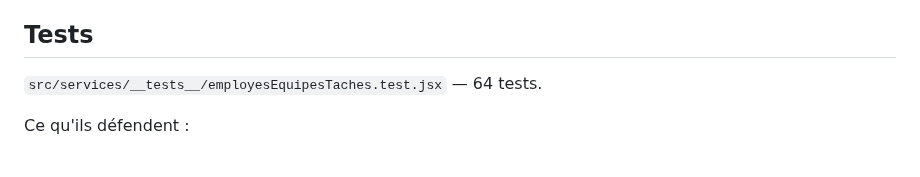
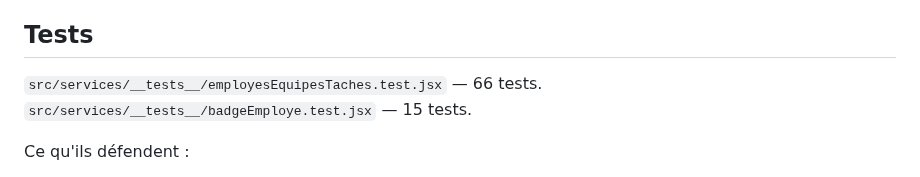
Before and after one commit to Buta-ta/En-Check, a Markdown page: docs/EMPLOYES-EQUIPES-TACHES-ZOULOU.md, the part around one of its changes. Rendered like a GitHub page.

```diff
--- a/docs/EMPLOYES-EQUIPES-TACHES-ZOULOU.md
+++ b/docs/EMPLOYES-EQUIPES-TACHES-ZOULOU.md
@@ -237,7 +277,8 @@ Les messages disent ce qui se passe et ce qu'on peut faire :
 
 ## Tests
 
-`src/services/__tests__/employesEquipesTaches.test.jsx` — 64 tests.
+`src/services/__tests__/employesEquipesTaches.test.jsx` — 66 tests.
+`src/services/__tests__/badgeEmploye.test.jsx` — 15 tests.
 
 Ce qu'ils défendent :
 
```
Also changed, not shown: other parts of docs/EMPLOYES-EQUIPES-TACHES-ZOULOU.md (+55 -3 lines), docs/design/carte-de-service.png (added), 7 other files.
